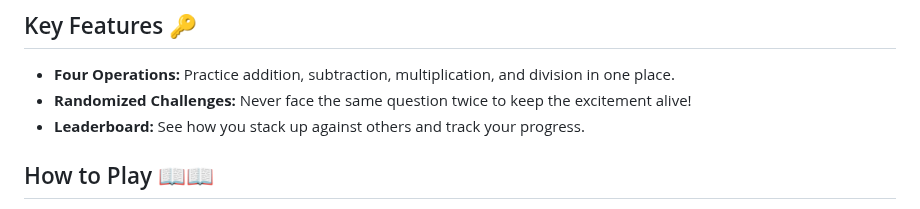
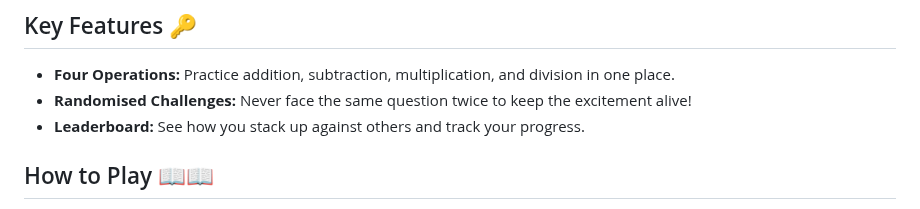
Before and after one commit to abikirkham/maths-challenge, a Markdown page: README.md, the part around the change. GitHub-like rendering.

```diff
--- a/README.md
+++ b/README.md
@@ -49,7 +49,7 @@ Dive into the world of interactive learning and fun with our HTML-based math gam
 
 ## Key Features :key:
 - **Four Operations:** Practice addition, subtraction, multiplication, and division in one place.
-- **Randomized Challenges:** Never face the same question twice to keep the excitement alive!
+- **Randomised Challenges:** Never face the same question twice to keep the excitement alive!
 - **Leaderboard:** See how you stack up against others and track your progress.
 
 ## How to Play :book::open_book:
```
